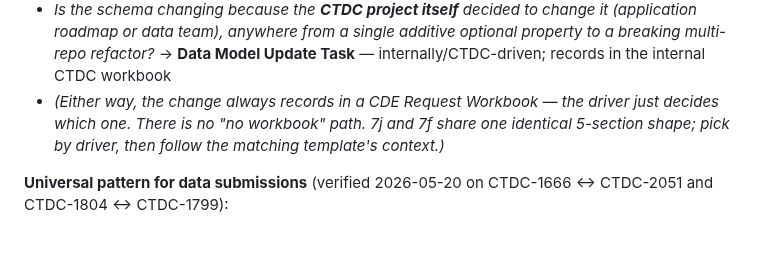
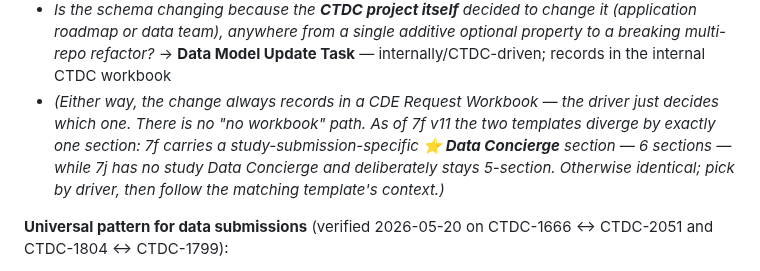
Before and after one commit to CBIIT/ctdc-documentation, a Markdown page: claude/SKILL.md, the part around one of its changes. Drawn GitHub-style; blank space fills up the shorter version.

Commit message:
Revise task templates and add Data Concierge section
Updated SKILL.md to reflect changes in task templates and sections, including the addition of the ⭐ Data Concierge section for study submissions.

```diff
--- a/claude/SKILL.md
+++ b/claude/SKILL.md
@@ -904,7 +904,7 @@ Data management ticket templates live in the component library at **`claude/temp
 - *Are the files in the submission still pending IndexD GUID minting via the external CTDS/DCFS team?* (paired with a planned Data Loading Task — the two run in parallel) → **IndexD Registration Task**
 - *Is the schema changing because an incoming **study submission** needs new properties/enums/permissible values, with that study's CDE Request Workbook as the spec?* → **Data Modeling for Study Submission** — study-driven; records in the study's workbook
 - *Is the schema changing because the **CTDC project itself** decided to change it (application roadmap or data team), anywhere from a single additive optional property to a breaking multi-repo refactor?* → **Data Model Update Task** — internally/CTDC-driven; records in the internal CTDC workbook
-- *(Either way, the change always records in a CDE Request Workbook — the driver just decides which one. There is no "no workbook" path. 7j and 7f share one identical 5-section shape; pick by driver, then follow the matching template's context.)*
+- *(Either way, the change always records in a CDE Request Workbook — the driver just decides which one. There is no "no workbook" path. As of 7f v11 the two templates diverge by exactly one section: 7f carries a study-submission-specific **⭐ Data Concierge** section — 6 sections — while 7j has no study Data Concierge and deliberately stays 5-section. Otherwise identical; pick by driver, then follow the matching template's context.)*
 
 **Universal pattern for data submissions** (verified 2026-05-20 on CTDC-1666 ↔ CTDC-2051 and CTDC-1804 ↔ CTDC-1799):
 
```
Also changed, not shown: other parts of claude/SKILL.md (+2 -2 lines).
